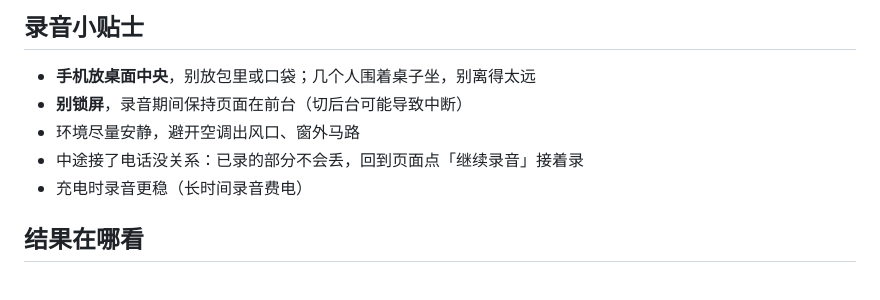
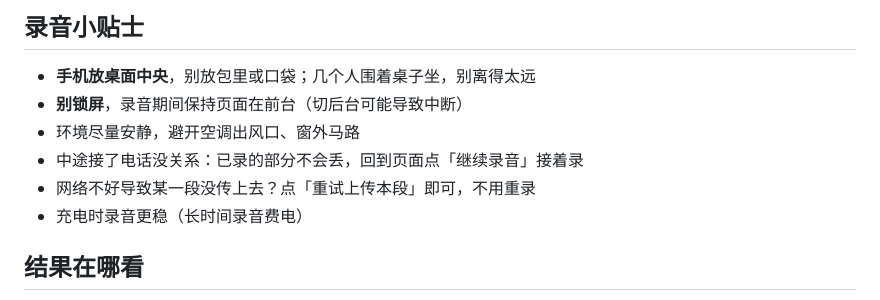
Before and after one commit to gtese/workspace, a Markdown page: feishu-minutes/docs/08-员工使用说明.md, the part around the change. Rendered like a GitHub page.

```diff
--- a/feishu-minutes/docs/08-员工使用说明.md
+++ b/feishu-minutes/docs/08-员工使用说明.md
@@ -19,6 +19,7 @@
 - **别锁屏**，录音期间保持页面在前台（切后台可能导致中断）
 - 环境尽量安静，避开空调出风口、窗外马路
 - 中途接了电话没关系：已录的部分不会丢，回到页面点「继续录音」接着录
+- 网络不好导致某一段没传上去？点「重试上传本段」即可，不用重录
 - 充电时录音更稳（长时间录音费电）
 
 ## 结果在哪看
```
Also changed, not shown: feishu-minutes/README.md (+2 -0 lines), feishu-minutes/docs/06-开发与部署.md (+7 -0 lines), feishu-minutes/docs/screenshots/01-recorder.png, feishu-minutes/docs/screenshots/04-mine.png, 2 other files.
